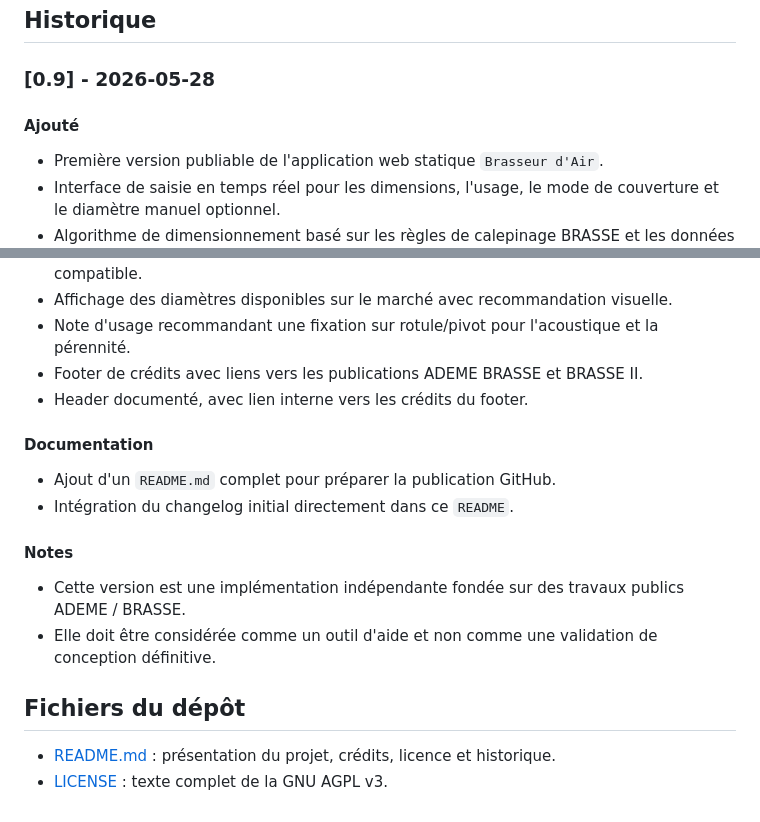
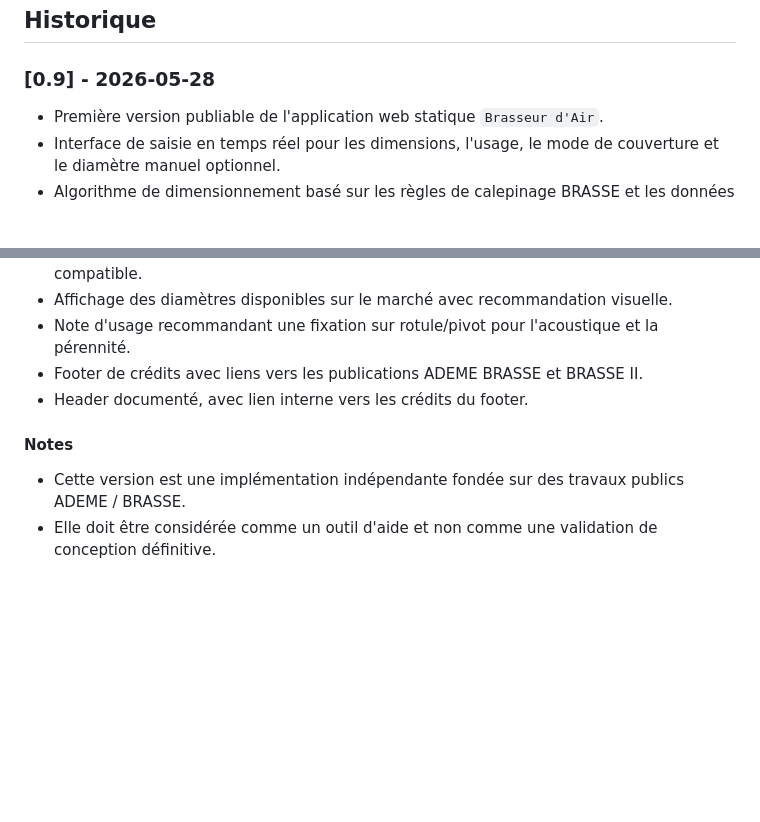
Before and after one commit to guilamu/brasseur-dair, a Markdown page: README.md, 2 parts joined by grey strips. Rendered like a GitHub page; blank space fills up the shorter version.

```diff
--- a/README.md
+++ b/README.md
@@ -126,8 +126,6 @@ Cette licence est cohérente avec un projet open source destiné à être diffus
 
 ### [0.9] - 2026-05-28
 
-#### Ajouté
-
 - Première version publiable de l'application web statique `Brasseur d'Air`.
 - Interface de saisie en temps réel pour les dimensions, l'usage, le mode de couverture et le diamètre manuel optionnel.
 - Algorithme de dimensionnement basé sur les règles de calepinage BRASSE et les données exploitées depuis BRASSE II.
@@ -143,17 +141,7 @@ Cette licence est cohérente avec un projet open source destiné à être diffus
 - Footer de crédits avec liens vers les publications ADEME BRASSE et BRASSE II.
 - Header documenté, avec lien interne vers les crédits du footer.
 
-#### Documentation
-
-- Ajout d'un `README.md` complet pour préparer la publication GitHub.
-- Intégration du changelog initial directement dans ce `README`.
-
 #### Notes
 
 - Cette version est une implémentation indépendante fondée sur des travaux publics ADEME / BRASSE.
 - Elle doit être considérée comme un outil d'aide et non comme une validation de conception définitive.
-
-## Fichiers du dépôt
-
-- [README.md](README.md) : présentation du projet, crédits, licence et historique.
-- [LICENSE](LICENSE) : texte complet de la GNU AGPL v3.
```
Also changed, not shown: other parts of README.md (+1 -1 lines).
